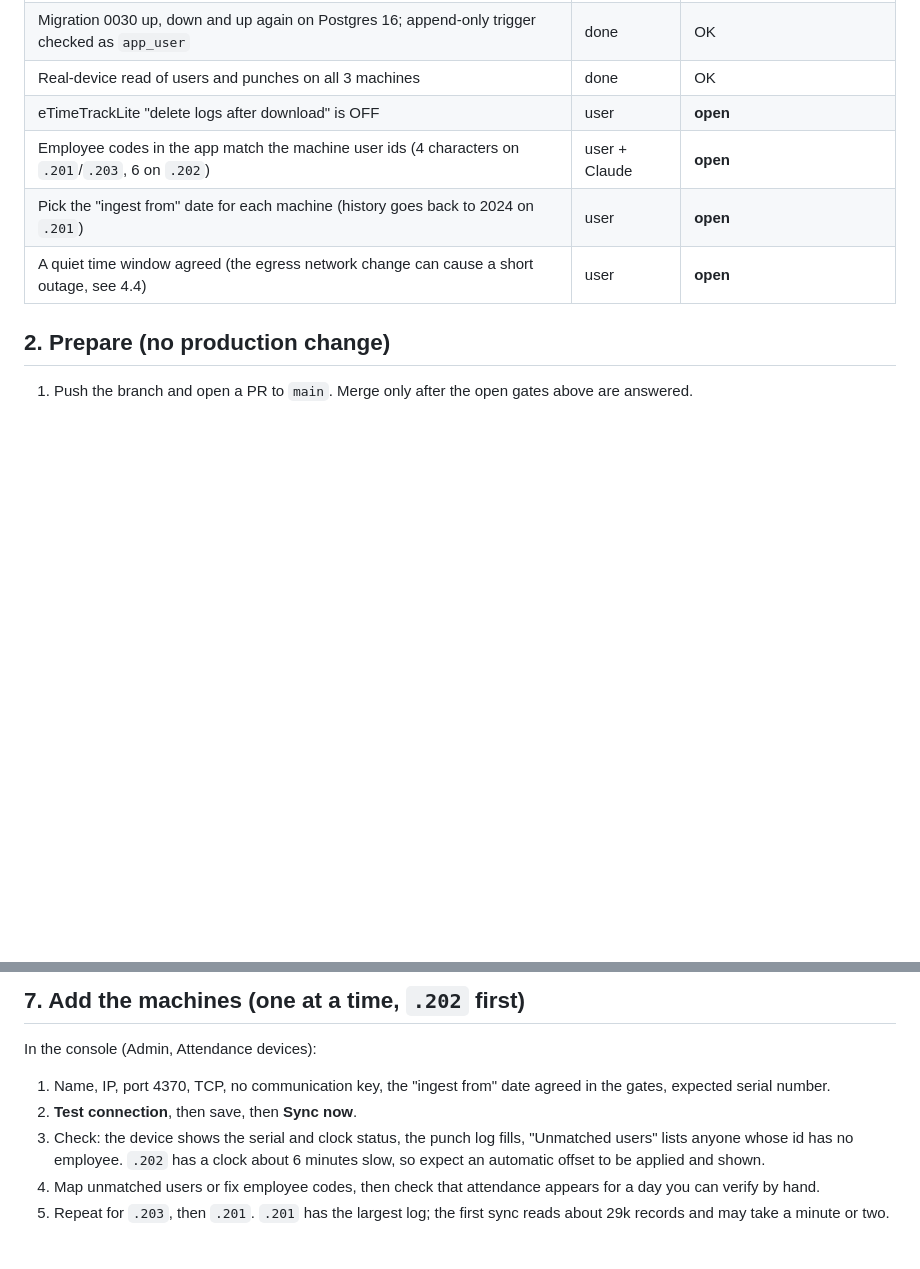
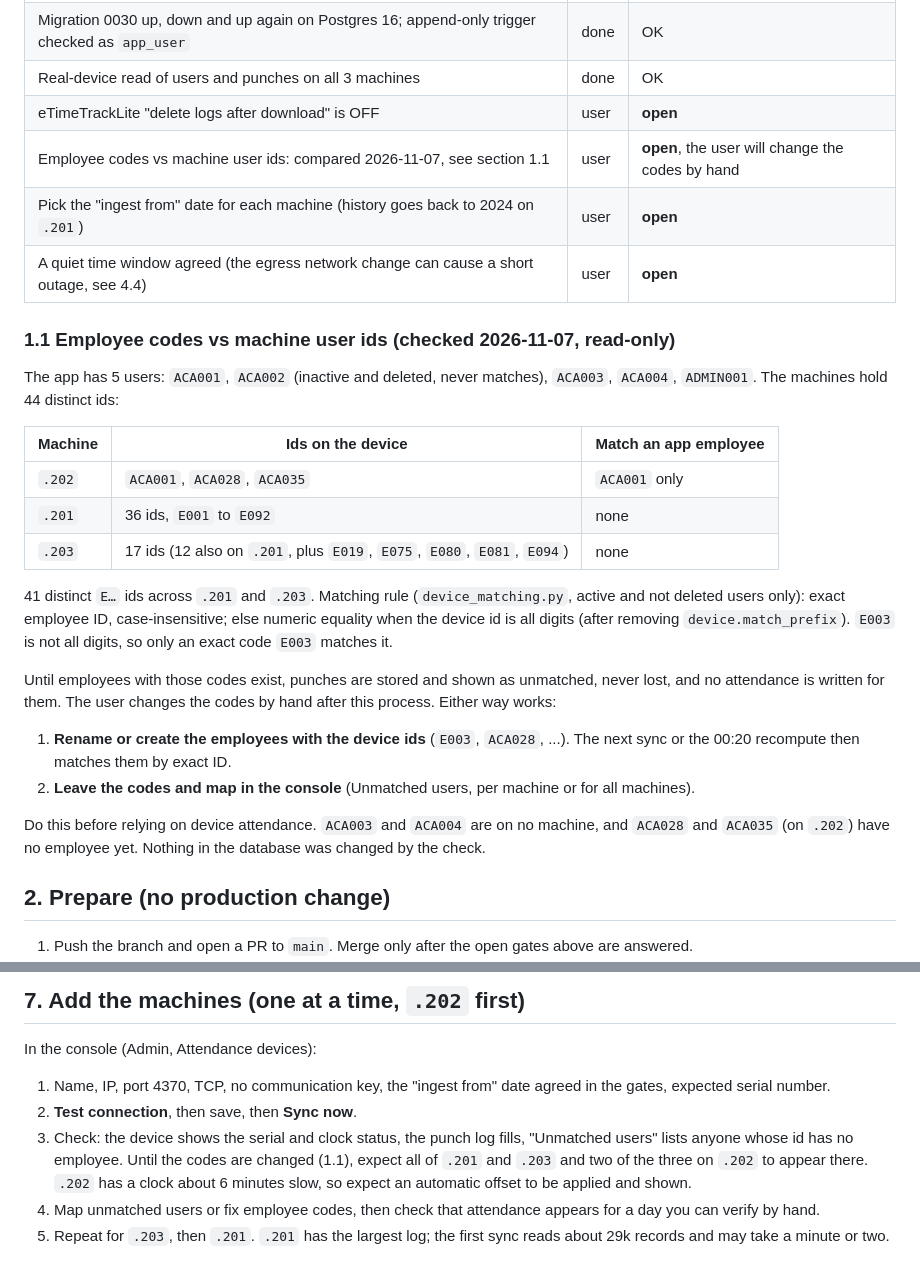
Before and after one commit to santhoshkumarkandhasamy-coder/employeeconnect, a Markdown page: docs/plans/18-essl-devices-deploy.md, 2 parts joined by grey strips. Rendered like a GitHub page; blank space fills up the shorter version.

Commit message:
Plan 18 deploy: employee codes vs device user ids
Co-Authored-By: Claude Sonnet 5.5 <noreply@anthropic.com>

```diff
--- a/docs/plans/18-essl-devices-deploy.md
+++ b/docs/plans/18-essl-devices-deploy.md
@@ -19,9 +19,27 @@ Machines (verified 2026-11-07): `.201` A6FE201561197 (36 users, 29,228 records),
 | Migration 0030 up, down and up again on Postgres 16; append-only trigger checked as `app_user` | done | OK |
 | Real-device read of users and punches on all 3 machines | done | OK |
 | eTimeTrackLite "delete logs after download" is OFF | user | **open** |
-| Employee codes in the app match the machine user ids (4 characters on `.201`/`.203`, 6 on `.202`) | user + Claude | **open** |
+| Employee codes vs machine user ids: compared 2026-11-07, see section 1.1 | user | **open**, the user will change the codes by hand |
 | Pick the "ingest from" date for each machine (history goes back to 2024 on `.201`) | user | **open** |
 | A quiet time window agreed (the egress network change can cause a short outage, see 4.4) | user | **open** |
+
+### 1.1 Employee codes vs machine user ids (checked 2026-11-07, read-only)
+
+The app has 5 users: `ACA001`, `ACA002` (inactive and deleted, never matches), `ACA003`, `ACA004`, `ADMIN001`. The machines hold 44 distinct ids:
+
+| Machine | Ids on the device | Match an app employee |
+|---|---|---|
+| `.202` | `ACA001`, `ACA028`, `ACA035` | `ACA001` only |
+| `.201` | 36 ids, `E001` to `E092` | none |
+| `.203` | 17 ids (12 also on `.201`, plus `E019`, `E075`, `E080`, `E081`, `E094`) | none |
+
+41 distinct `E…` ids across `.201` and `.203`. Matching rule (`device_matching.py`, active and not deleted users only): exact employee ID, case-insensitive; else numeric equality when the device id is all digits (after removing `device.match_prefix`). `E003` is not all digits, so only an exact code `E003` matches it.
+
+Until employees with those codes exist, punches are stored and shown as unmatched, never lost, and no attendance is written for them. The user changes the codes by hand after this process. Either way works:
+1. **Rename or create the employees with the device ids** (`E003`, `ACA028`, ...). The next sync or the 00:20 recompute then matches them by exact ID.
+2. **Leave the codes and map in the console** (Unmatched users, per machine or for all machines).
+
+Do this before relying on device attendance. `ACA003` and `ACA004` are on no machine, and `ACA028` and `ACA035` (on `.202`) have no employee yet. Nothing in the database was changed by the check.
 
 ## 2. Prepare (no production change)
 
@@ -71,7 +89,7 @@ The worker must print `worker ok`. The api must fail with a timeout or refusal.
 In the console (Admin, Attendance devices):
 1. Name, IP, port 4370, TCP, no communication key, the "ingest from" date agreed in the gates, expected serial number.
 2. **Test connection**, then save, then **Sync now**.
-3. Check: the device shows the serial and clock status, the punch log fills, "Unmatched users" lists anyone whose id has no employee. `.202` has a clock about 6 minutes slow, so expect an automatic offset to be applied and shown.
+3. Check: the device shows the serial and clock status, the punch log fills, "Unmatched users" lists anyone whose id has no employee. Until the codes are changed (1.1), expect all of `.201` and `.203` and two of the three on `.202` to appear there. `.202` has a clock about 6 minutes slow, so expect an automatic offset to be applied and shown.
 4. Map unmatched users or fix employee codes, then check that attendance appears for a day you can verify by hand.
 5. Repeat for `.203`, then `.201`. `.201` has the largest log; the first sync reads about 29k records and may take a minute or two.
 
```
